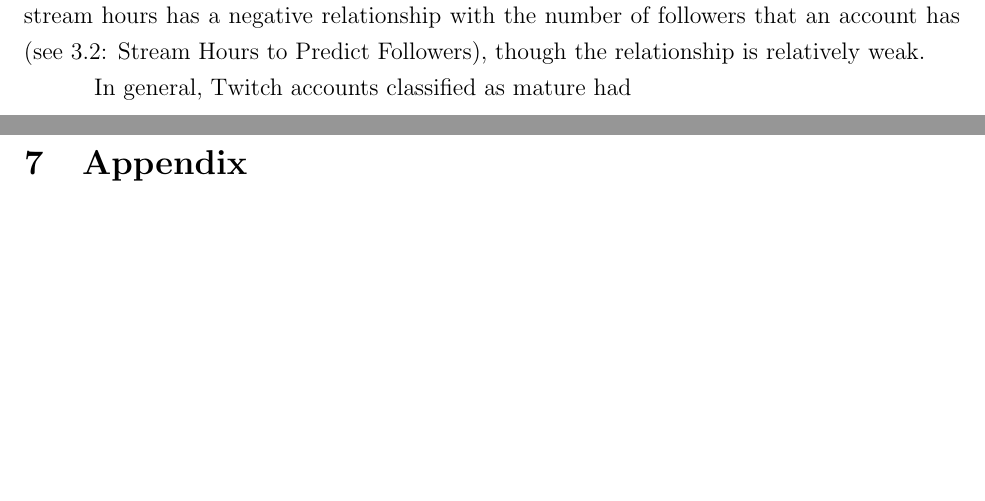
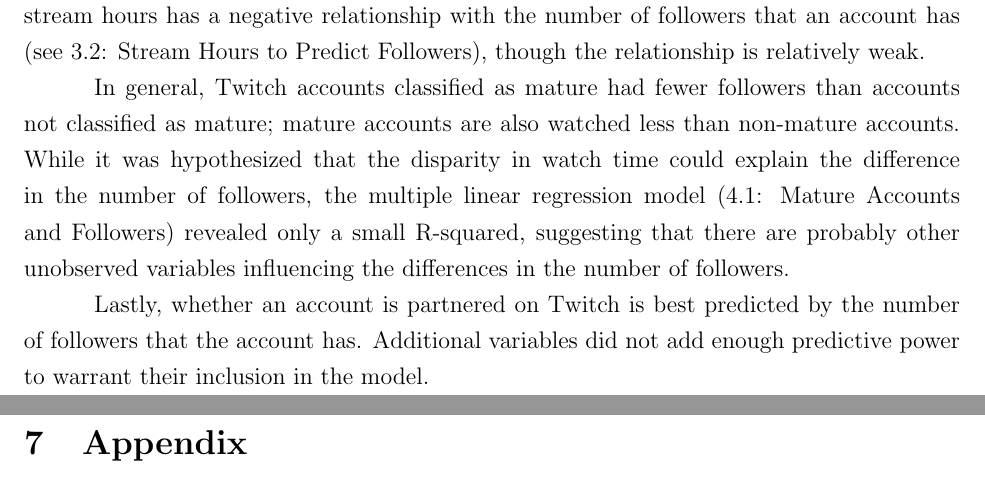
Before and after one commit to matthewacarson/Stat_Crunch_Competition, a LaTeX document (LaTeX_report/final_report.tex): two parts of pages 22 and 23 of 28, joined at a grey line, cut so that both start at the same text, the shorter picture padded with empty space. Compiled offline with pdfLaTeX.

Commit message:
Auto commit

```diff
--- a/LaTeX_report/final_report.tex
+++ b/LaTeX_report/final_report.tex
@@ -433,7 +433,9 @@ The number of followers is the best predictor of the probability that an account
 
 The Twitch dataset analysis stands out primarily due to the unexpected findings it yielded. There is practically no relationship between the amount of time that an account streams and the amount of time that the account is watched. And contrary to what one might expect, streaming more frequently has a strong \emph{negative} relationship with the average number of viewers an account has. In short, if you stream more, fewer people are watching you (See Figure \ref{fig:spearman_correlogram} and 3.1: Stream Hours to Predict Average Viewers). Similarly, the number of stream hours has a negative relationship with the number of followers that an account has (see 3.2: Stream Hours to Predict Followers), though the relationship is relatively weak.
 
-In general, Twitch accounts classified as mature had
+In general, Twitch accounts classified as mature had fewer followers than accounts not classified as mature; mature accounts are also watched less than non-mature accounts. While it was hypothesized that the disparity in watch time could explain the difference in the number of followers, the multiple linear regression model (4.1: Mature Accounts and Followers) revealed only a small R-squared, suggesting that there are probably other unobserved variables influencing the differences in the number of followers.
+
+Lastly, whether an account is partnered on Twitch is best predicted by the number of followers that the account has. Additional variables did not add enough predictive power to warrant their inclusion in the model.
 
 
 
```
Also changed, not shown: LaTeX_report/final_report.tex (2 more changed lines).
